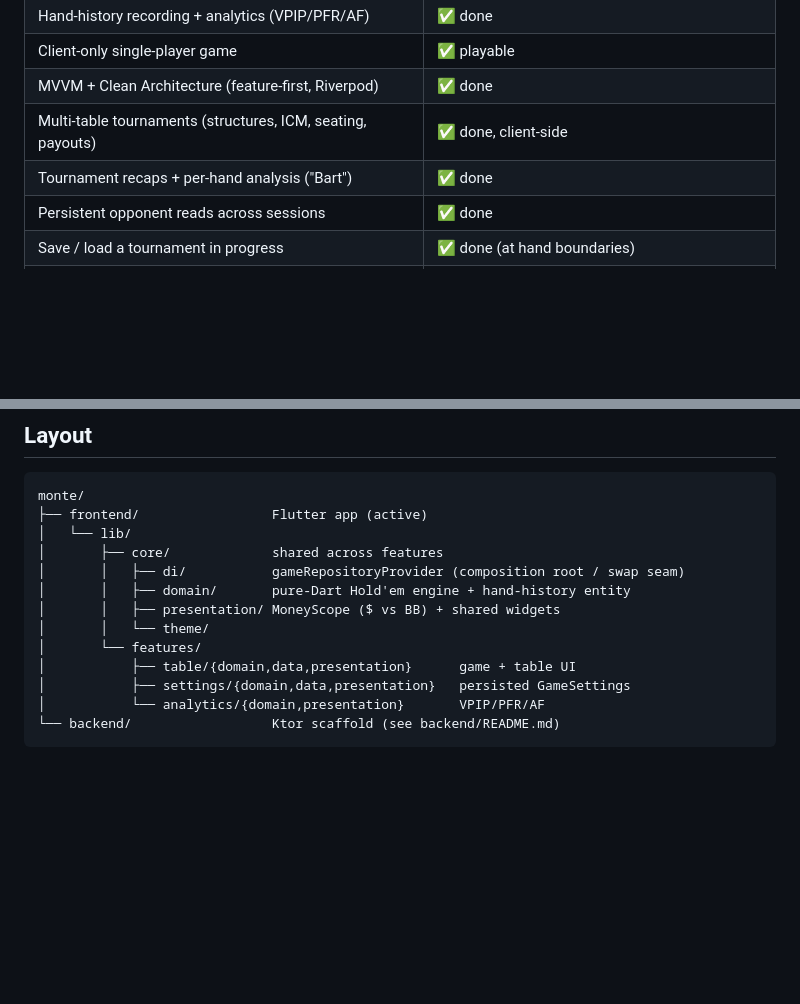
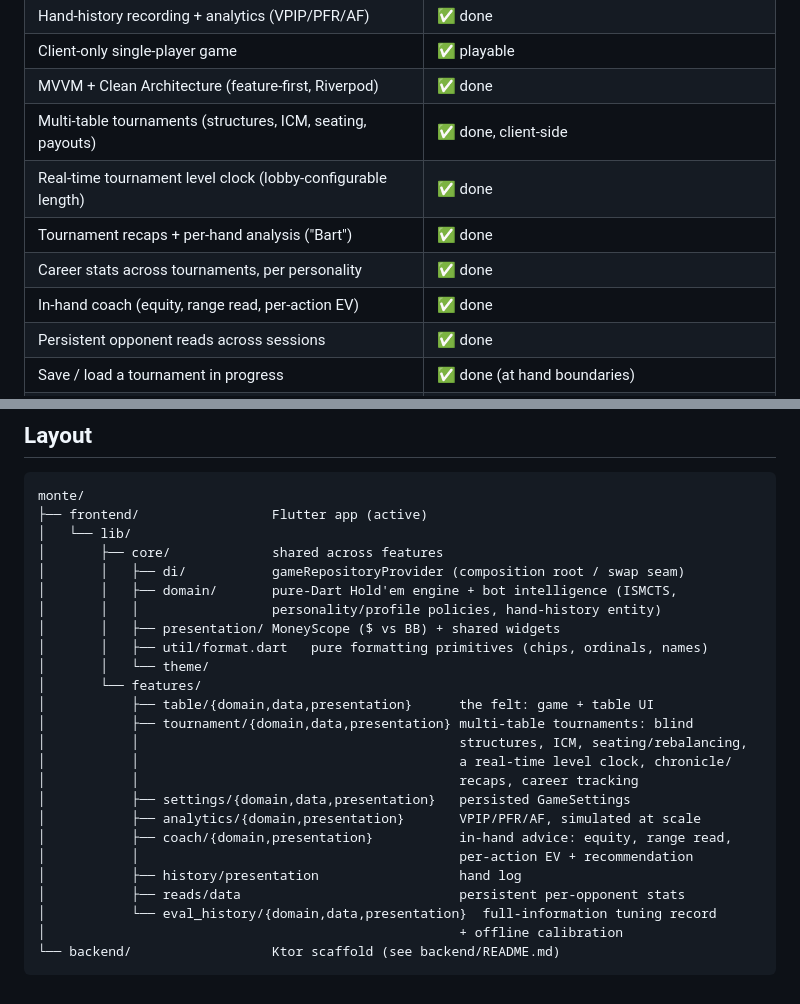
Before and after one commit to hdarby/monte, a Markdown page: README.md, 2 parts joined by grey strips. Rendered like a GitHub page; blank space fills up the shorter version.

Commit message:
Refresh README layout and status for tournament-era features
Layout tree only listed table/settings/analytics; added the tournament,
coach, history, reads, and eval_history features that have existed for a
while. Status table gained rows for the real-time level clock, career
tracking, and in-hand coach.

Co-Authored-By: Claude Sonnet 5 <noreply@anthropic.com>

````diff
--- a/README.md
+++ b/README.md
@@ -98,7 +98,10 @@ it can't be committed as a binary here.
 | Client-only single-player game | ✅ playable |
 | MVVM + Clean Architecture (feature-first, Riverpod) | ✅ done |
 | Multi-table tournaments (structures, ICM, seating, payouts) | ✅ done, client-side |
+| Real-time tournament level clock (lobby-configurable length) | ✅ done |
 | Tournament recaps + per-hand analysis ("Bart") | ✅ done |
+| Career stats across tournaments, per personality | ✅ done |
+| In-hand coach (equity, range read, per-action EV) | ✅ done |
 | Persistent opponent reads across sessions | ✅ done |
 | Save / load a tournament in progress | ✅ done (at hand boundaries) |
 | Ktor backend | 🟡 scaffold (routes/sockets/DB stubbed with TODOs) |
@@ -112,12 +115,24 @@ monte/
 │   └── lib/
 │       ├── core/             shared across features
 │       │   ├── di/           gameRepositoryProvider (composition root / swap seam)
-│       │   ├── domain/       pure-Dart Hold'em engine + hand-history entity
+│       │   ├── domain/       pure-Dart Hold'em engine + bot intelligence (ISMCTS,
+│       │   │                 personality/profile policies, hand-history entity)
 │       │   ├── presentation/ MoneyScope ($ vs BB) + shared widgets
+│       │   ├── util/format.dart   pure formatting primitives (chips, ordinals, names)
 │       │   └── theme/
 │       └── features/
-│           ├── table/{domain,data,presentation}      game + table UI
+│           ├── table/{domain,data,presentation}      the felt: game + table UI
+│           ├── tournament/{domain,data,presentation} multi-table tournaments: blind
+│           │                                         structures, ICM, seating/rebalancing,
+│           │                                         a real-time level clock, chronicle/
+│           │                                         recaps, career tracking
 │           ├── settings/{domain,data,presentation}   persisted GameSettings
-│           └── analytics/{domain,presentation}       VPIP/PFR/AF
+│           ├── analytics/{domain,presentation}       VPIP/PFR/AF, simulated at scale
+│           ├── coach/{domain,presentation}           in-hand advice: equity, range read,
+│           │                                         per-action EV + recommendation
+│           ├── history/presentation                  hand log
+│           ├── reads/data                            persistent per-opponent stats
+│           └── eval_history/{domain,data,presentation}  full-information tuning record
+│                                                     + offline calibration
 └── backend/                  Ktor scaffold (see backend/README.md)
 ```
````
